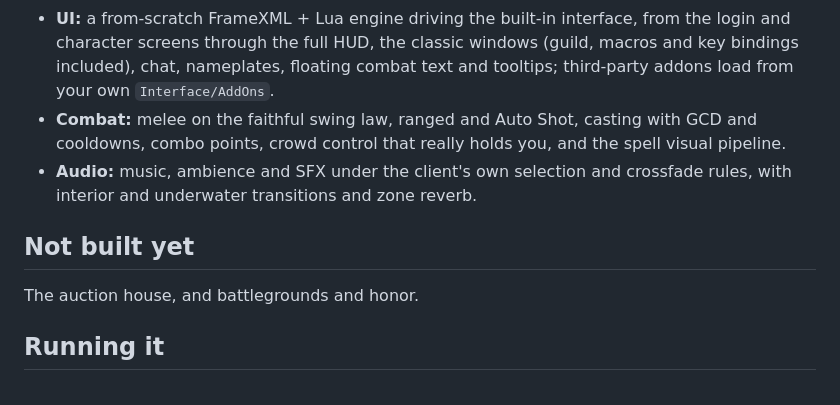
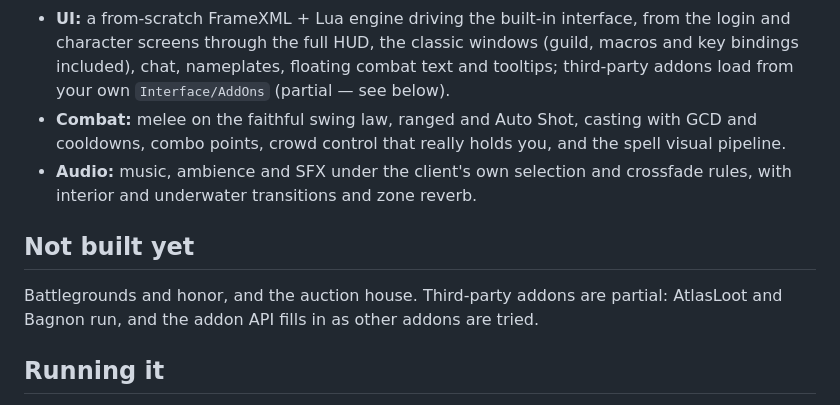
Before and after one commit to Arnesen/wenilla, a Markdown page: README.md, the part around the change. GitHub-like rendering.

Commit message:
README: what works, what is partial, and what is not built yet
- the "Not built yet" paragraph catches up with the last two weeks: guilds, the pet bar, fishing, the dressing room, macros and key bindings are in, and the list is now battlegrounds and honor, the auction house, and the unfinished half of addon support
- third-party addons are stated as partial: AtlasLoot and Bagnon run, and the addon API fills in as more addons are tried
- the UI line names the guild, macro and key-binding windows among the classic windows it drives

Co-Authored-By: Claude Fable 5 <noreply@anthropic.com>

```diff
--- a/README.md
+++ b/README.md
@@ -38,7 +38,7 @@ and no bundled game assets.
 - **UI:** a from-scratch FrameXML + Lua engine driving the built-in interface, from the login and
   character screens through the full HUD, the classic windows (guild, macros and key bindings
   included), chat, nameplates, floating combat text and tooltips; third-party addons load from
-  your own `Interface/AddOns`.
+  your own `Interface/AddOns` (partial — see below).
 - **Combat:** melee on the faithful swing law, ranged and Auto Shot, casting with GCD and
   cooldowns, combo points, crowd control that really holds you, and the spell visual pipeline.
 - **Audio:** music, ambience and SFX under the client's own selection and crossfade rules, with
@@ -46,7 +46,8 @@ and no bundled game assets.
 
 ## Not built yet
 
-The auction house, and battlegrounds and honor.
+Battlegrounds and honor, and the auction house. Third-party addons are partial: AtlasLoot and
+Bagnon run, and the addon API fills in as other addons are tried.
 
 ## Running it
 
```
